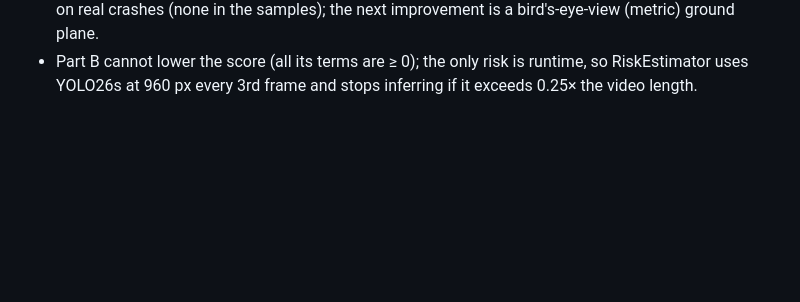
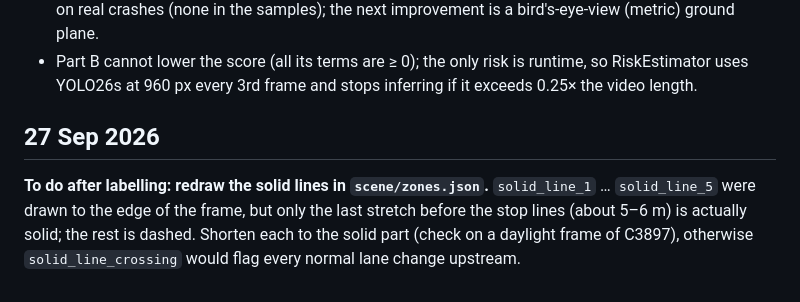
Before and after one commit to Abduloxunov/wiut-cv-traffic-events, a Markdown page: docs/worklog.md, the part around the change. GitHub-like rendering; blank space fills up the shorter version.

Commit message:
Labelling notes and solid-line redraw to-do
Co-Authored-By: Claude Opus 5.5 <noreply@anthropic.com>

```diff
--- a/docs/worklog.md
+++ b/docs/worklog.md
@@ -148,3 +148,9 @@ have no accidents, so every alarm is false — the one number we can measure)
   crashes (none in the samples); the next improvement is a bird's-eye-view (metric) ground plane.
 - Part B cannot lower the score (all its terms are ≥ 0); the only risk is runtime, so RiskEstimator uses YOLO26s at
   960 px every 3rd frame and stops inferring if it exceeds 0.25× the video length.
+
+## 27 Sep 2026
+**To do after labelling: redraw the solid lines in `scene/zones.json`.** `solid_line_1` … `solid_line_5` were drawn
+to the edge of the frame, but only the last stretch before the stop lines (about 5–6 m) is actually solid; the rest
+is dashed. Shorten each to the solid part (check on a daylight frame of C3897), otherwise `solid_line_crossing`
+would flag every normal lane change upstream.
```
Also changed, not shown: labels/notes.md (added, +5 -0 lines).
